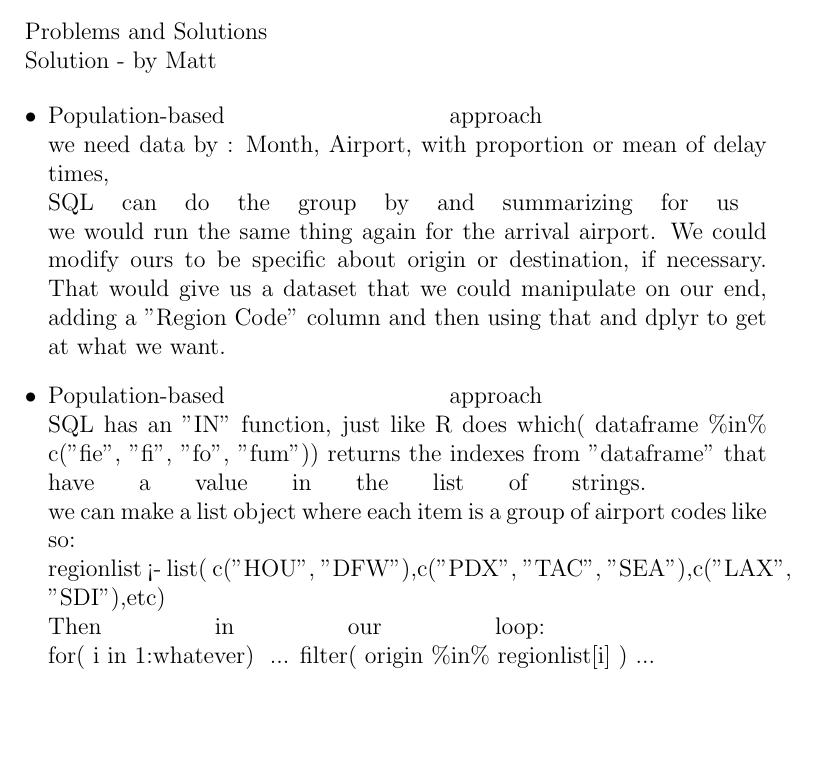
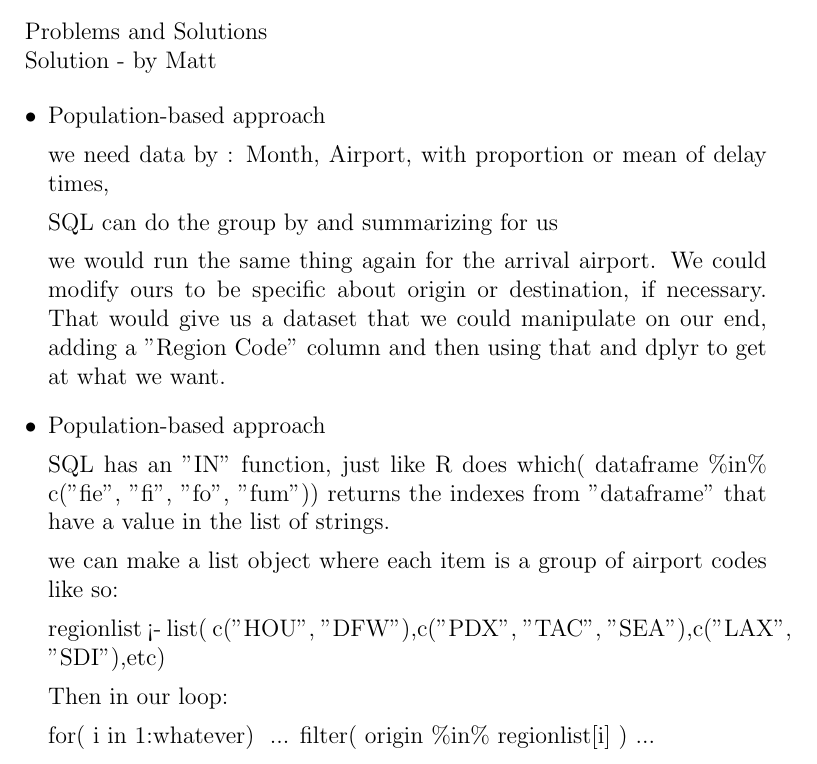
Before and after one commit to wzhang43/ST-599-Project-2-Group-1, a LaTeX document (Discussion2.tex): part of the page, cut so that both start at the same text, the shorter picture padded with empty space. Compiled offline with pdfLaTeX.

Commit message:
second commit

```diff
--- a/Discussion2.tex
+++ b/Discussion2.tex
@@ -10,25 +10,25 @@ Solution - by Matt
 
 \begin{itemize}
 \item Population-based approach
-\break
+
 we need data by :
 Month, Airport, with proportion or mean of delay times,
-\break
+
 SQL can do the group by and summarizing for us
-\break
+
 we would run the same thing again for the arrival airport. We could modify ours to be specific about origin or destination, if necessary. That would give us a dataset that we could manipulate on our end, adding a "Region Code" column and then using that and dplyr to get at what we want.
 
 \item Population-based approach
-\break
+
 SQL has an "IN" function, just like R does
 which( dataframe \%in\% c("fie", "fi", "fo", "fum")) returns the indexes from "dataframe" that have a value in the list of strings.
-\break
+
 we can make a list object where each item is a group of airport codes like so:
-\break
+
 regionlist <- list(  c("HOU", "DFW"),c("PDX", "TAC", "SEA"),c("LAX", "SDI"),etc)
-\break
+
 Then in our loop:
-\break
+
 for( i in 1:whatever) {
     ...
     filter( origin \%in\% regionlist[i] )
```
Also changed, not shown: Discussion1.tex (+1 -1 lines).
